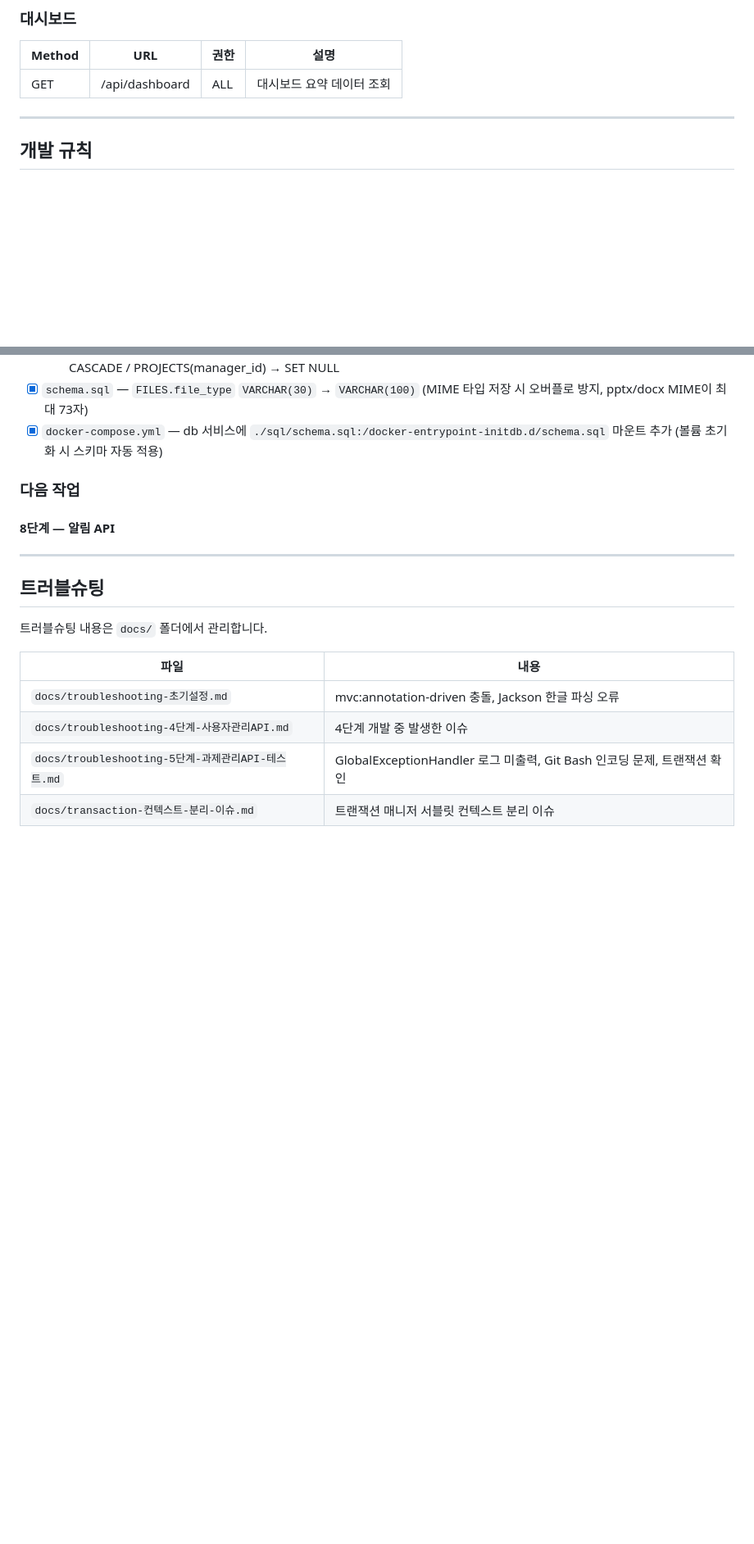
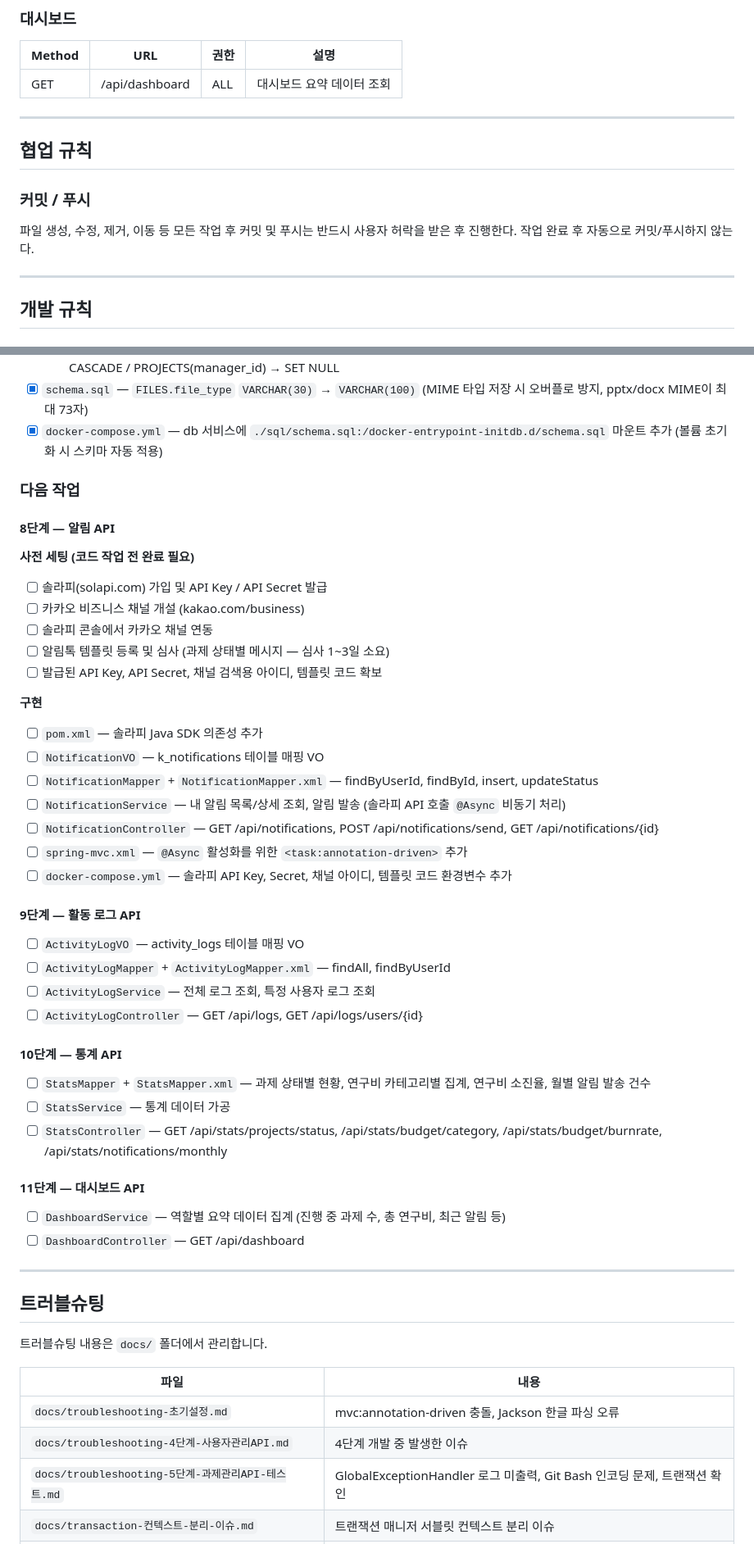
Before and after one commit to psh140/retrack, a Markdown page: CLAUDE.md, 2 parts joined by grey strips. Shown at 82% size. Rendered like a GitHub page; blank space fills up the shorter version.

```diff
--- a/CLAUDE.md
+++ b/CLAUDE.md
@@ -214,6 +214,13 @@ DRAFT → SUBMITTED → REVIEWING → APPROVED → IN_PROGRESS → COMPLETED
 | Method | URL | 권한 | 설명 |
 |---|---|---|---|
 | GET | /api/dashboard | ALL | 대시보드 요약 데이터 조회 |
+
+---
+
+## 협업 규칙
+
+### 커밋 / 푸시
+파일 생성, 수정, 제거, 이동 등 모든 작업 후 커밋 및 푸시는 반드시 사용자 허락을 받은 후 진행한다. 작업 완료 후 자동으로 커밋/푸시하지 않는다.
 
 ---
 
@@ -445,6 +452,37 @@ DB 작업이 모두 성공한 후 API 호출하는 방식으로 구현하세요.
 
 #### 8단계 — 알림 API
 
+**사전 세팅 (코드 작업 전 완료 필요)**
+- [ ] 솔라피(solapi.com) 가입 및 API Key / API Secret 발급
+- [ ] 카카오 비즈니스 채널 개설 (kakao.com/business)
+- [ ] 솔라피 콘솔에서 카카오 채널 연동
+- [ ] 알림톡 템플릿 등록 및 심사 (과제 상태별 메시지 — 심사 1~3일 소요)
+- [ ] 발급된 API Key, API Secret, 채널 검색용 아이디, 템플릿 코드 확보
+
+**구현**
+- [ ] `pom.xml` — 솔라피 Java SDK 의존성 추가
+- [ ] `NotificationVO` — k_notifications 테이블 매핑 VO
+- [ ] `NotificationMapper` + `NotificationMapper.xml` — findByUserId, findById, insert, updateStatus
+- [ ] `NotificationService` — 내 알림 목록/상세 조회, 알림 발송 (솔라피 API 호출 `@Async` 비동기 처리)
+- [ ] `NotificationController` — GET /api/notifications, POST /api/notifications/send, GET /api/notifications/{id}
+- [ ] `spring-mvc.xml` — `@Async` 활성화를 위한 `<task:annotation-driven>` 추가
+- [ ] `docker-compose.yml` — 솔라피 API Key, Secret, 채널 아이디, 템플릿 코드 환경변수 추가
+
+#### 9단계 — 활동 로그 API
+- [ ] `ActivityLogVO` — activity_logs 테이블 매핑 VO
+- [ ] `ActivityLogMapper` + `ActivityLogMapper.xml` — findAll, findByUserId
+- [ ] `ActivityLogService` — 전체 로그 조회, 특정 사용자 로그 조회
+- [ ] `ActivityLogController` — GET /api/logs, GET /api/logs/users/{id}
+
+#### 10단계 — 통계 API
+- [ ] `StatsMapper` + `StatsMapper.xml` — 과제 상태별 현황, 연구비 카테고리별 집계, 연구비 소진율, 월별 알림 발송 건수
+- [ ] `StatsService` — 통계 데이터 가공
+- [ ] `StatsController` — GET /api/stats/projects/status, /api/stats/budget/category, /api/stats/budget/burnrate, /api/stats/notifications/monthly
+
+#### 11단계 — 대시보드 API
+- [ ] `DashboardService` — 역할별 요약 데이터 집계 (진행 중 과제 수, 총 연구비, 최근 알림 등)
+- [ ] `DashboardController` — GET /api/dashboard
+
 ---
 
 ## 트러블슈팅
```
Also changed, not shown: other parts of CLAUDE.md (+2 -1 lines), docs/troubleshooting-7단계-파일관리API.md (added, +80 -0 lines).
